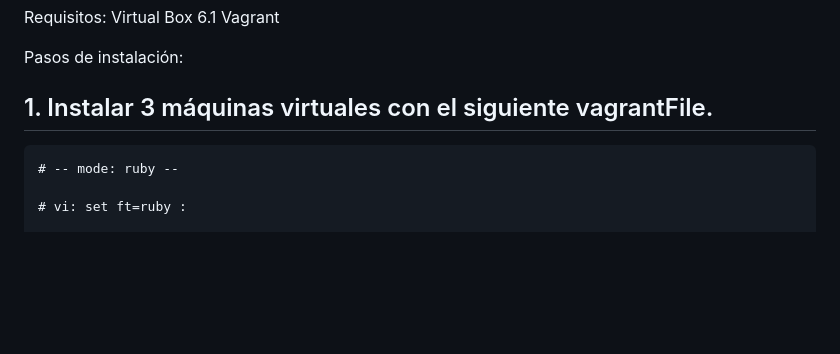
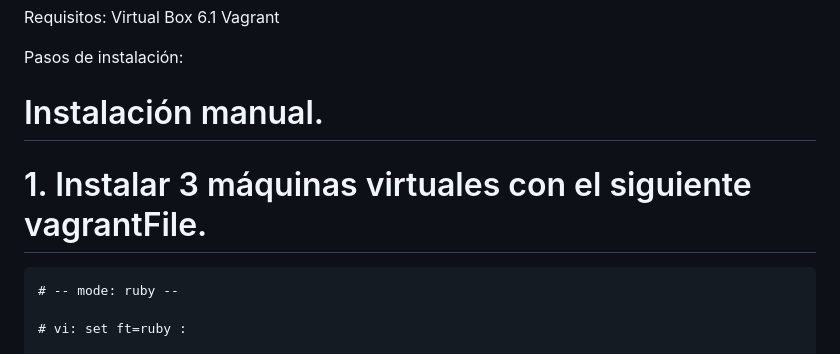
Before and after one commit to danielhc144/ProyectoFinalT3, a Markdown page: README.md, the part around the change. Drawn GitHub-style; blank space fills up the shorter version.

````diff
--- a/README.md
+++ b/README.md
@@ -7,7 +7,9 @@ Vagrant
 
 Pasos de instalación:
 
-## 1. Instalar 3 máquinas virtuales con el siguiente vagrantFile.
+# Instalación manual.
+
+# 1. Instalar 3 máquinas virtuales con el siguiente vagrantFile.
 
 ```
 # -- mode: ruby --
````
